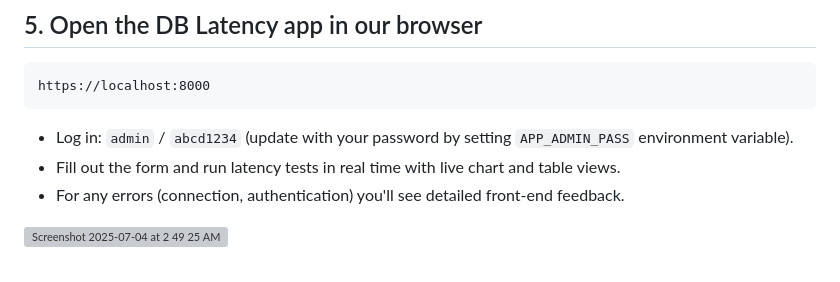
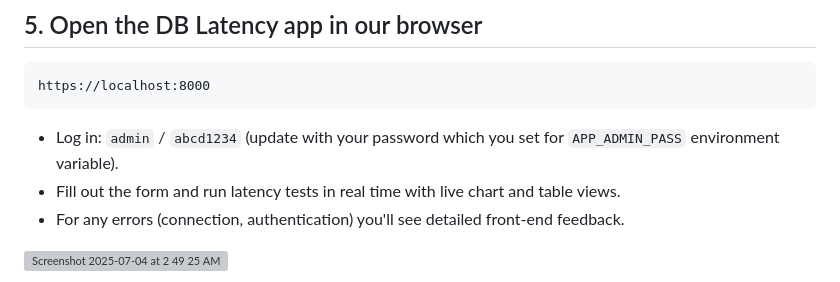
Before and after one commit to oracle-quickstart/db-endpoint-latency-testing-ammeter, a Markdown page: README.md, the part around the change. Drawn GitHub-style; grey boxes are pictures that could not be loaded.

````diff
--- a/README.md
+++ b/README.md
@@ -34,7 +34,7 @@ uvicorn app.main:app --host 0.0.0.0 --port 8000
 ```
 https://localhost:8000
 ```
-- Log in: `admin` / `abcd1234` (update with your password by setting `APP_ADMIN_PASS` environment variable).
+- Log in: `admin` / `abcd1234` (update with your password which you set for `APP_ADMIN_PASS` environment variable).
 - Fill out the form and run latency tests in real time with live chart and table views.
 - For any errors (connection, authentication) you'll see detailed front-end feedback.
 
````
